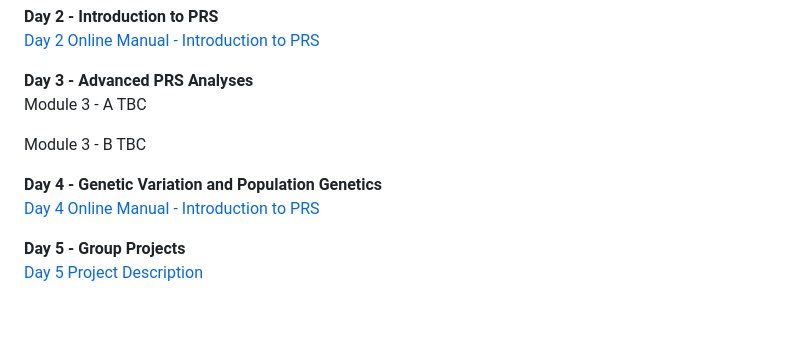
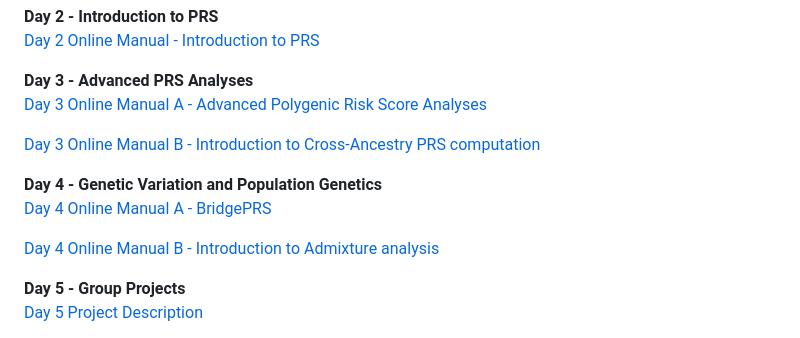
Before and after one commit to WCSCourses/Polygenic_Risk_Scores, a Markdown page: README.md, the part around one of its changes. GitHub-like rendering; blank space fills up the shorter version.

```diff
--- a/README.md
+++ b/README.md
@@ -54,14 +53,15 @@ The course will begin with an overview of genome-wide association studies, an in
 
 
 **Day 3 - Advanced PRS Analyses**
-Module 3 - A TBC
+[Day 3 Online Manual A - Advanced Polygenic Risk Score Analyses](modules/Day3a.docx.md)
 
-Module 3 - B TBC
-<!--- [Day 3 Online Manual - Introduction to PRS](modules/Day3.docx.md) --->
+[Day 3 Online Manual B - Introduction to Cross-Ancestry PRS computation](modules/Day3b.docx.md)
 
 
 **Day 4 - Genetic Variation and Population Genetics**
-[Day 4 Online Manual - Introduction to PRS](modules/Day4.docx.md)
+[Day 4 Online Manual A - BridgePRS](modules/Day4a.docx.md)
+
+[Day 4 Online Manual B - Introduction to Admixture analysis](modules/Day4b.docx.md)
 
 
 **Day 5 - Group Projects**
```
Also changed, not shown: other parts of README.md (+0 -1 lines).
